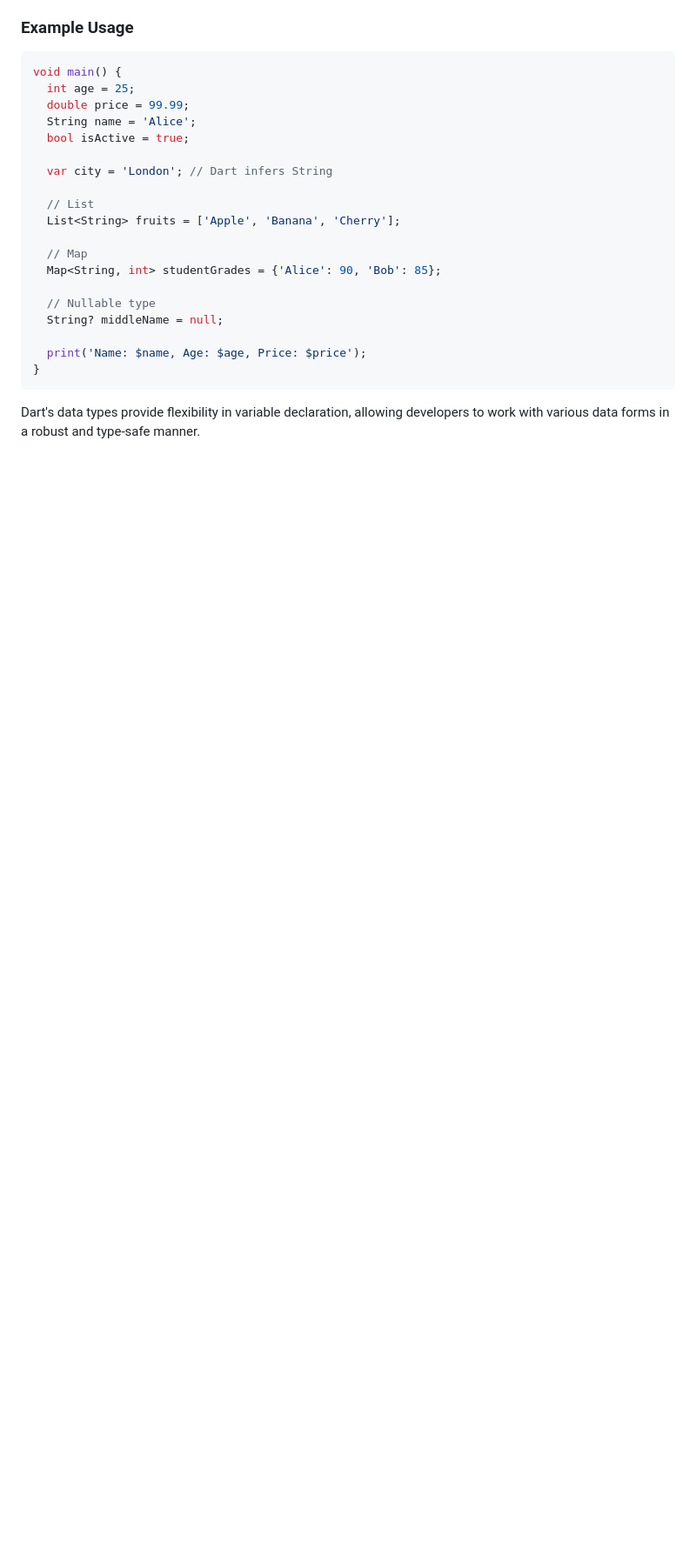
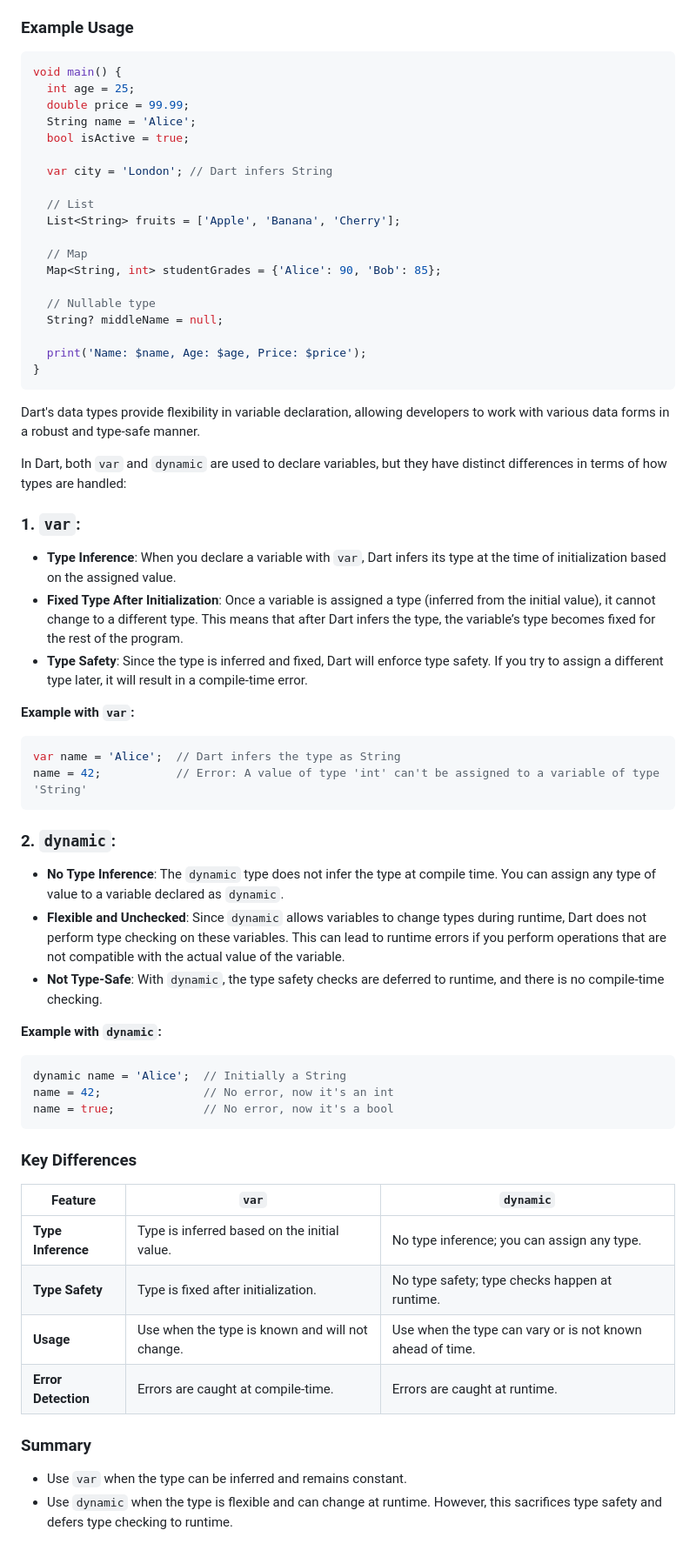
Before and after one commit to rpyaduvanshi950/My-Learning-Notes, a Markdown page: Flutter App Development/Dart.md, the part around the change. Shown: that part at 87% size. Drawn GitHub-style; blank space fills up the shorter version.

````diff
--- a/Flutter App Development/Dart.md
+++ b/Flutter App Development/Dart.md
@@ -114,3 +114,41 @@ void main() {
 ```
 
 Dart's data types provide flexibility in variable declaration, allowing developers to work with various data forms in a robust and type-safe manner.
+
+In Dart, both `var` and `dynamic` are used to declare variables, but they have distinct differences in terms of how types are handled:
+
+### 1. **`var`**:
+- **Type Inference**: When you declare a variable with `var`, Dart infers its type at the time of initialization based on the assigned value.
+- **Fixed Type After Initialization**: Once a variable is assigned a type (inferred from the initial value), it cannot change to a different type. This means that after Dart infers the type, the variable’s type becomes fixed for the rest of the program.
+- **Type Safety**: Since the type is inferred and fixed, Dart will enforce type safety. If you try to assign a different type later, it will result in a compile-time error.
+
+**Example with `var`:**
+```dart
+var name = 'Alice';  // Dart infers the type as String
+name = 42;           // Error: A value of type 'int' can't be assigned to a variable of type 'String'
+```
+
+### 2. **`dynamic`**:
+- **No Type Inference**: The `dynamic` type does not infer the type at compile time. You can assign any type of value to a variable declared as `dynamic`.
+- **Flexible and Unchecked**: Since `dynamic` allows variables to change types during runtime, Dart does not perform type checking on these variables. This can lead to runtime errors if you perform operations that are not compatible with the actual value of the variable.
+- **Not Type-Safe**: With `dynamic`, the type safety checks are deferred to runtime, and there is no compile-time checking.
+
+**Example with `dynamic`:**
+```dart
+dynamic name = 'Alice';  // Initially a String
+name = 42;               // No error, now it's an int
+name = true;             // No error, now it's a bool
+```
+
+### Key Differences
+
+| Feature           | `var`                                      | `dynamic`                                |
+|-------------------|--------------------------------------------|------------------------------------------|
+| **Type Inference** | Type is inferred based on the initial value. | No type inference; you can assign any type. |
+| **Type Safety**    | Type is fixed after initialization.        | No type safety; type checks happen at runtime. |
+| **Usage**          | Use when the type is known and will not change. | Use when the type can vary or is not known ahead of time. |
+| **Error Detection**| Errors are caught at compile-time.         | Errors are caught at runtime.            |
+
+### Summary
+- Use `var` when the type can be inferred and remains constant.
+- Use `dynamic` when the type is flexible and can change at runtime. However, this sacrifices type safety and defers type checking to runtime.
````
